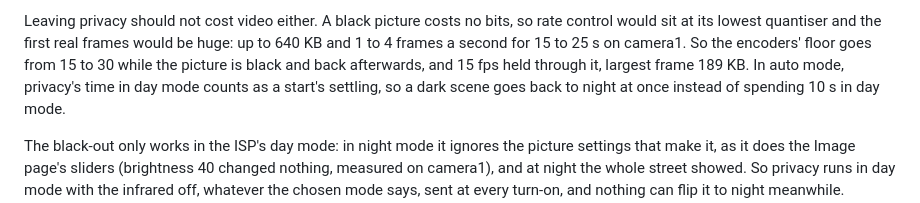
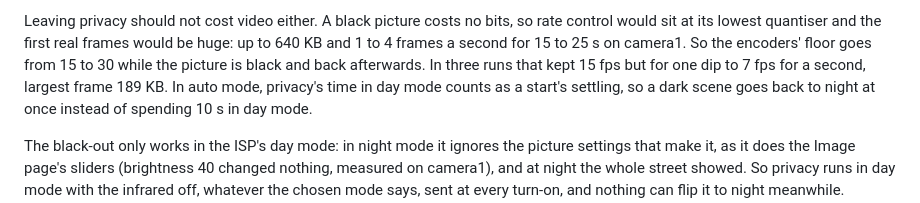
Before and after one commit to ADCDS/jooan-w3u-local-firmware, a Markdown page: media/docs/platform.md, the part around the change. Drawn GitHub-style.

Commit message:
Docs: what leaving privacy measured

```diff
--- a/media/docs/platform.md
+++ b/media/docs/platform.md
@@ -205,8 +205,8 @@ showing it. The hardware watchdog's stream check allows for this.
 Leaving privacy should not cost video either. A black picture costs no bits, so rate
 control would sit at its lowest quantiser and the first real frames would be huge: up to
 640 KB and 1 to 4 frames a second for 15 to 25 s on camera1. So the encoders' floor goes
-from 15 to 30 while the picture is black and back afterwards, and 15 fps held through it,
-largest frame 189 KB. In auto mode, privacy's time in day mode counts as a start's
+from 15 to 30 while the picture is black and back afterwards. In three runs that kept
+15 fps but for one dip to 7 fps for a second, largest frame 189 KB. In auto mode, privacy's time in day mode counts as a start's
 settling, so a dark scene goes back to night at once instead of spending 10 s in day mode.
 
 The black-out only works in the ISP's day mode: in night mode it ignores the picture
```
